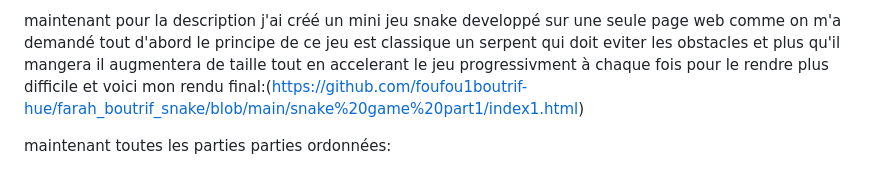
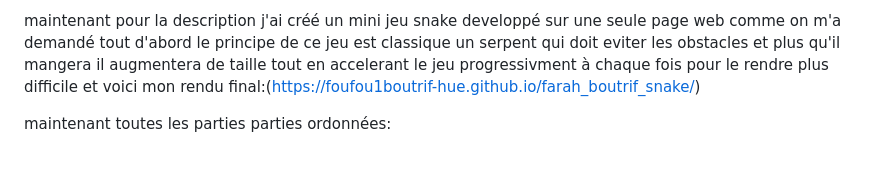
Before and after one commit to foufou1boutrif-hue/farah_boutrif_snake, a Markdown page: README.md, the part around the change. GitHub-like rendering.

```diff
--- a/README.md
+++ b/README.md
@@ -6,7 +6,7 @@ nb:pour le commits reguliers je n'ai pas pu les mettre à chaque fois, mais j'ai
 
 maintenant pour la description j'ai créé un mini jeu snake developpé sur une seule page web comme on m'a demandé
 tout d'abord le principe de ce jeu est classique un serpent qui doit eviter les obstacles et plus qu'il mangera il augmentera de taille tout en accelerant le jeu progressivment à chaque fois pour le rendre plus difficile
-et voici mon rendu final:(https://github.com/foufou1boutrif-hue/farah_boutrif_snake/blob/main/snake%20game%20part1/index1.html)
+et voici mon rendu final:(https://foufou1boutrif-hue.github.io/farah_boutrif_snake/)
 
 maintenant toutes les parties parties ordonnées:
 
```
